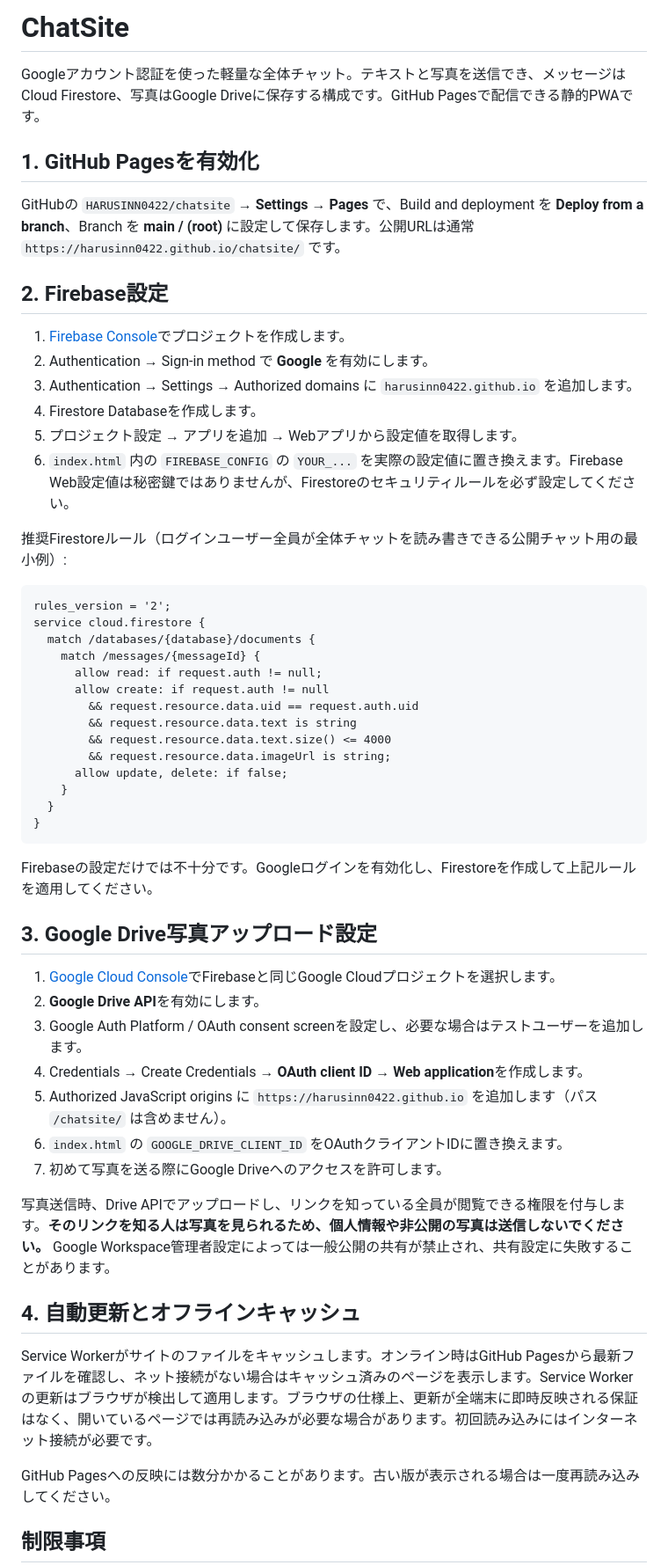
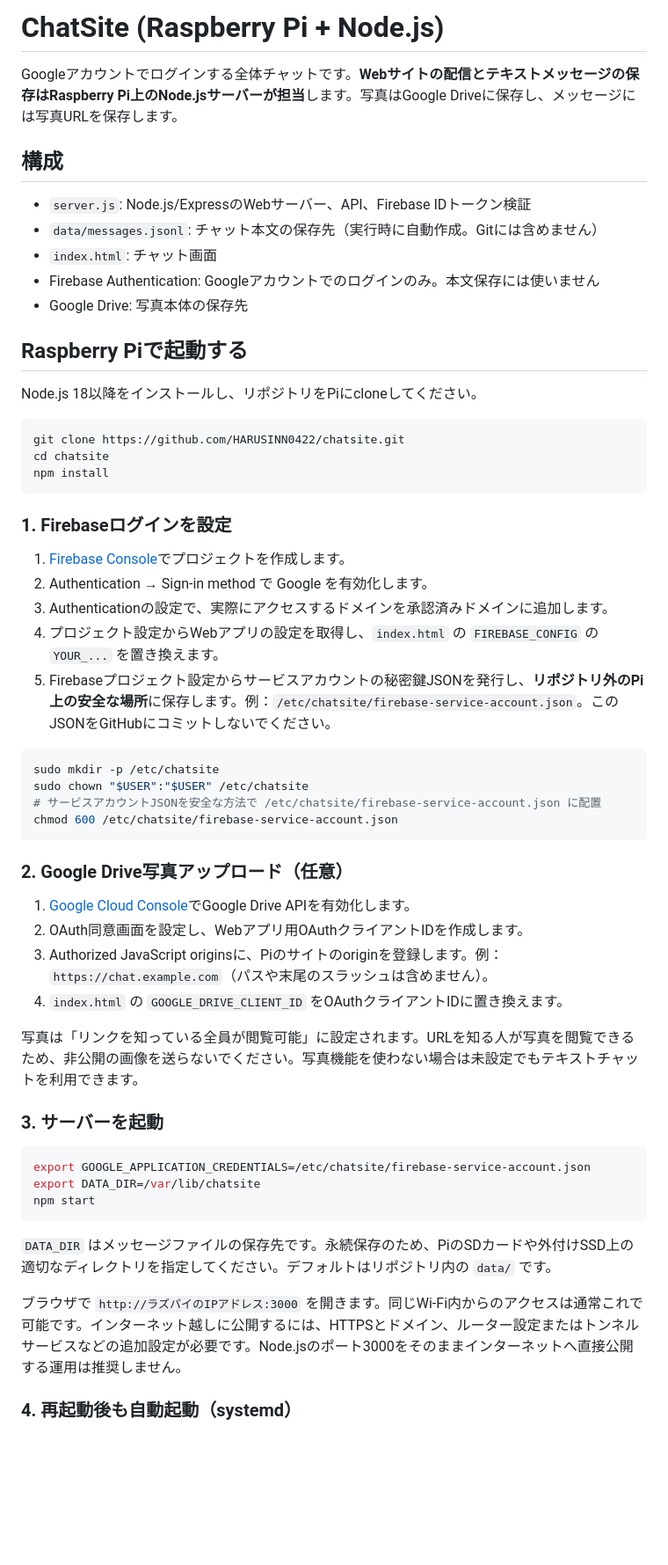
Before and after one commit to HARUSINN0422/chatsite, a Markdown page: README.md, the part around one of its changes. Shown at 88% size. Drawn GitHub-style; blank space fills up the shorter version.

Commit message:
Document Raspberry Pi deployment and local message storage

````diff
--- a/README.md
+++ b/README.md
@@ -1,58 +1,60 @@
-# ChatSite
+# ChatSite (Raspberry Pi + Node.js)
 
-Googleアカウント認証を使った軽量な全体チャット。テキストと写真を送信でき、メッセージはCloud Firestore、写真はGoogle Driveに保存する構成です。GitHub Pagesで配信できる静的PWAです。
+Googleアカウントでログインする全体チャットです。**Webサイトの配信とテキストメッセージの保存はRaspberry Pi上のNode.jsサーバーが担当**します。写真はGoogle Driveに保存し、メッセージには写真URLを保存します。
 
-## 1. GitHub Pagesを有効化
+## 構成
 
-GitHubの `HARUSINN0422/chatsite` → **Settings → Pages** で、Build and deployment を **Deploy from a branch**、Branch を **main / (root)** に設定して保存します。公開URLは通常 `https://harusinn0422.github.io/chatsite/` です。
+- `server.js`: Node.js/ExpressのWebサーバー、API、Firebase IDトークン検証
+- `data/messages.jsonl`: チャット本文の保存先（実行時に自動作成。Gitには含めません）
+- `index.html`: チャット画面
+- Firebase Authentication: Googleアカウントでのログインのみ。本文保存には使いません
+- Google Drive: 写真本体の保存先
 
-## 2. Firebase設定
+## Raspberry Piで起動する
+
+Node.js 18以降をインストールし、リポジトリをPiにcloneしてください。
+
+```bash
+git clone https://github.com/HARUSINN0422/chatsite.git
+cd chatsite
+npm install
+```
+
+### 1. Firebaseログインを設定
 
 1. [Firebase Console](https://console.firebase.google.com/)でプロジェクトを作成します。
-2. Authentication → Sign-in method で **Google** を有効にします。
-3. Authentication → Settings → Authorized domains に `harusinn0422.github.io` を追加します。
-4. Firestore Databaseを作成します。
-5. プロジェクト設定 → アプリを追加 → Webアプリから設定値を取得します。
-6. `index.html` 内の `FIREBASE_CONFIG` の `YOUR_...` を実際の設定値に置き換えます。Firebase Web設定値は秘密鍵ではありませんが、Firestoreのセキュリティルールを必ず設定してください。
+2. Authentication → Sign-in method で Google を有効化します。
+3. Authenticationの設定で、実際にアクセスするドメインを承認済みドメインに追加します。
+4. プロジェクト設定からWebアプリの設定を取得し、`index.html` の `FIREBASE_CONFIG` の `YOUR_...` を置き換えます。
+5. Firebaseプロジェクト設定からサービスアカウントの秘密鍵JSONを発行し、**リポジトリ外のPi上の安全な場所**に保存します。例：`/etc/chatsite/firebase-service-account.json`。このJSONをGitHubにコミットしないでください。
 
-推奨Firestoreルール（ログインユーザー全員が全体チャットを読み書きできる公開チャット用の最小例）:
-
-```text
-rules_version = '2';
-service cloud.firestore {
-  match /databases/{database}/documents {
-    match /messages/{messageId} {
-      allow read: if request.auth != null;
-      allow create: if request.auth != null
-        && request.resource.data.uid == request.auth.uid
-        && request.resource.data.text is string
-        && request.resource.data.text.size() <= 4000
-        && request.resource.data.imageUrl is string;
-      allow update, delete: if false;
-    }
-  }
-}
+```bash
+sudo mkdir -p /etc/chatsite
+sudo chown "$USER":"$USER" /etc/chatsite
+# サービスアカウントJSONを安全な方法で /etc/chatsite/firebase-service-account.json に配置
+chmod 600 /etc/chatsite/firebase-service-account.json
 ```
 
-Firebaseの設定だけでは不十分です。Googleログインを有効化し、Firestoreを作成して上記ルールを適用してください。
+### 2. Google Drive写真アップロード（任意）
 
-## 3. Google Drive写真アップロード設定
+1. [Google Cloud Console](https://console.cloud.google.com/)でGoogle Drive APIを有効化します。
+2. OAuth同意画面を設定し、Webアプリ用OAuthクライアントIDを作成します。
+3. Authorized JavaScript originsに、Piのサイトのoriginを登録します。例：`https://chat.example.com`（パスや末尾のスラッシュは含めません）。
+4. `index.html` の `GOOGLE_DRIVE_CLIENT_ID` をOAuthクライアントIDに置き換えます。
 
-1. [Google Cloud Console](https://console.cloud.google.com/)でFirebaseと同じGoogle Cloudプロジェクトを選択します。
-2. **Google Drive API**を有効にします。
-3. Google Auth Platform / OAuth consent screenを設定し、必要な場合はテストユーザーを追加します。
-4. Credentials → Create Credentials → **OAuth client ID** → **Web application**を作成します。
-5. Authorized JavaScript origins に `https://harusinn0422.github.io` を追加します（パス `/chatsite/` は含めません）。
-6. `index.html` の `GOOGLE_DRIVE_CLIENT_ID` をOAuthクライアントIDに置き換えます。
-7. 初めて写真を送る際にGoogle Driveへのアクセスを許可します。
+写真は「リンクを知っている全員が閲覧可能」に設定されます。URLを知る人が写真を閲覧できるため、非公開の画像を送らないでください。写真機能を使わない場合は未設定でもテキストチャットを利用できます。
 
-写真送信時、Drive APIでアップロードし、リンクを知っている全員が閲覧できる権限を付与します。**そのリンクを知る人は写真を見られるため、個人情報や非公開の写真は送信しないでください。** Google Workspace管理者設定によっては一般公開の共有が禁止され、共有設定に失敗することがあります。
+### 3. サーバーを起動
 
-## 4. 自動更新とオフラインキャッシュ
+```bash
+export GOOGLE_APPLICATION_CREDENTIALS=/etc/chatsite/firebase-service-account.json
+export DATA_DIR=/var/lib/chatsite
+npm start
+```
 
-Service Workerがサイトのファイルをキャッシュします。オンライン時はGitHub Pagesから最新ファイルを確認し、ネット接続がない場合はキャッシュ済みのページを表示します。Service Workerの更新はブラウザが検出して適用します。ブラウザの仕様上、更新が全端末に即時反映される保証はなく、開いているページでは再読み込みが必要な場合があります。初回読み込みにはインターネット接続が必要です。
+`DATA_DIR` はメッセージファイルの保存先です。永続保存のため、PiのSDカードや外付けSSD上の適切なディレクトリを指定してください。デフォルトはリポジトリ内の `data/` です。
 
-GitHub Pagesへの反映には数分かかることがあります。古い版が表示される場合は一度再読み込みしてください。
+ブラウザで `http://ラズパイのIPアドレス:3000` を開きます。同じWi-Fi内からのアクセスは通常これで可能です。インターネット越しに公開するには、HTTPSとドメイン、ルーター設定またはトンネルサービスなどの追加設定が必要です。Node.jsのポート3000をそのままインターネットへ直接公開する運用は推奨しません。
 
-## 制限事項
+### 4. 再起動後も自動起動（systemd）
 
````
Also changed, not shown: other parts of README.md (+56 -5 lines).
